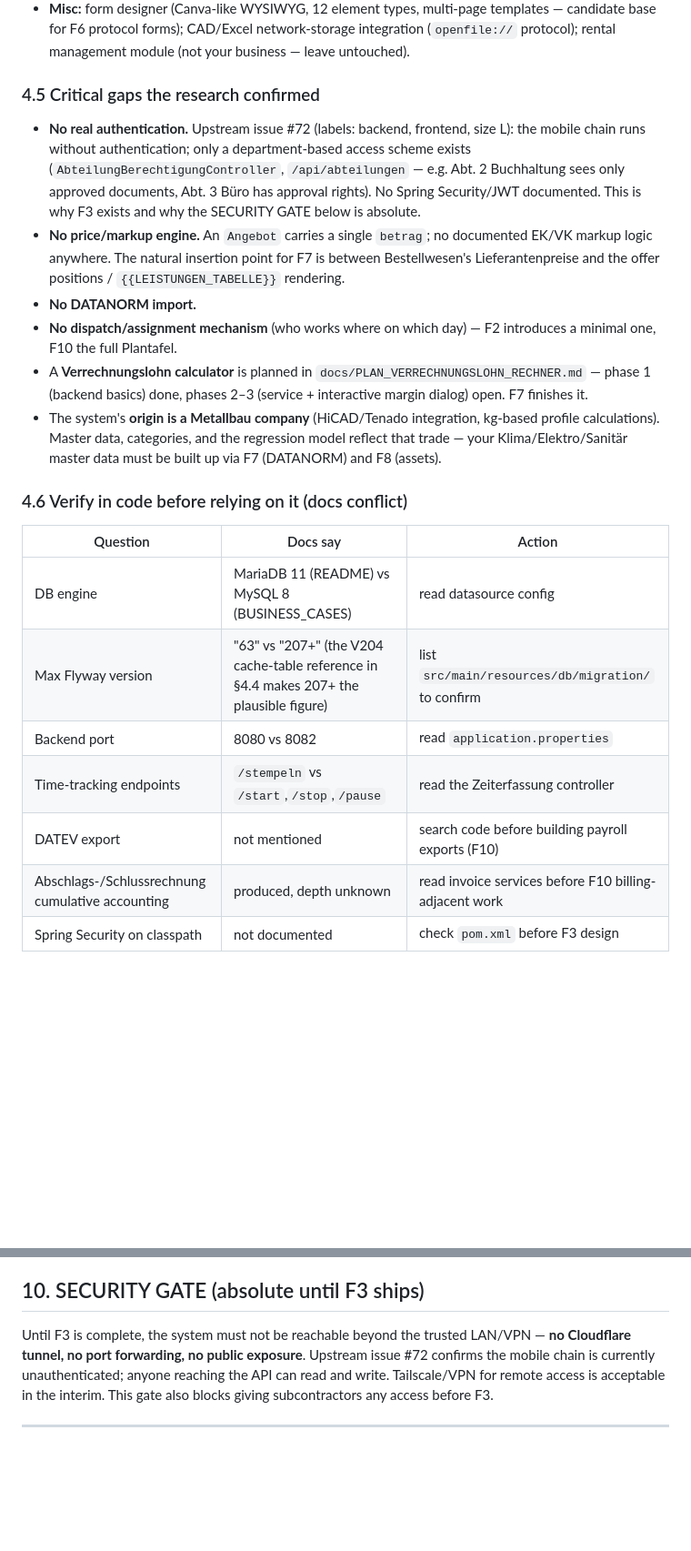
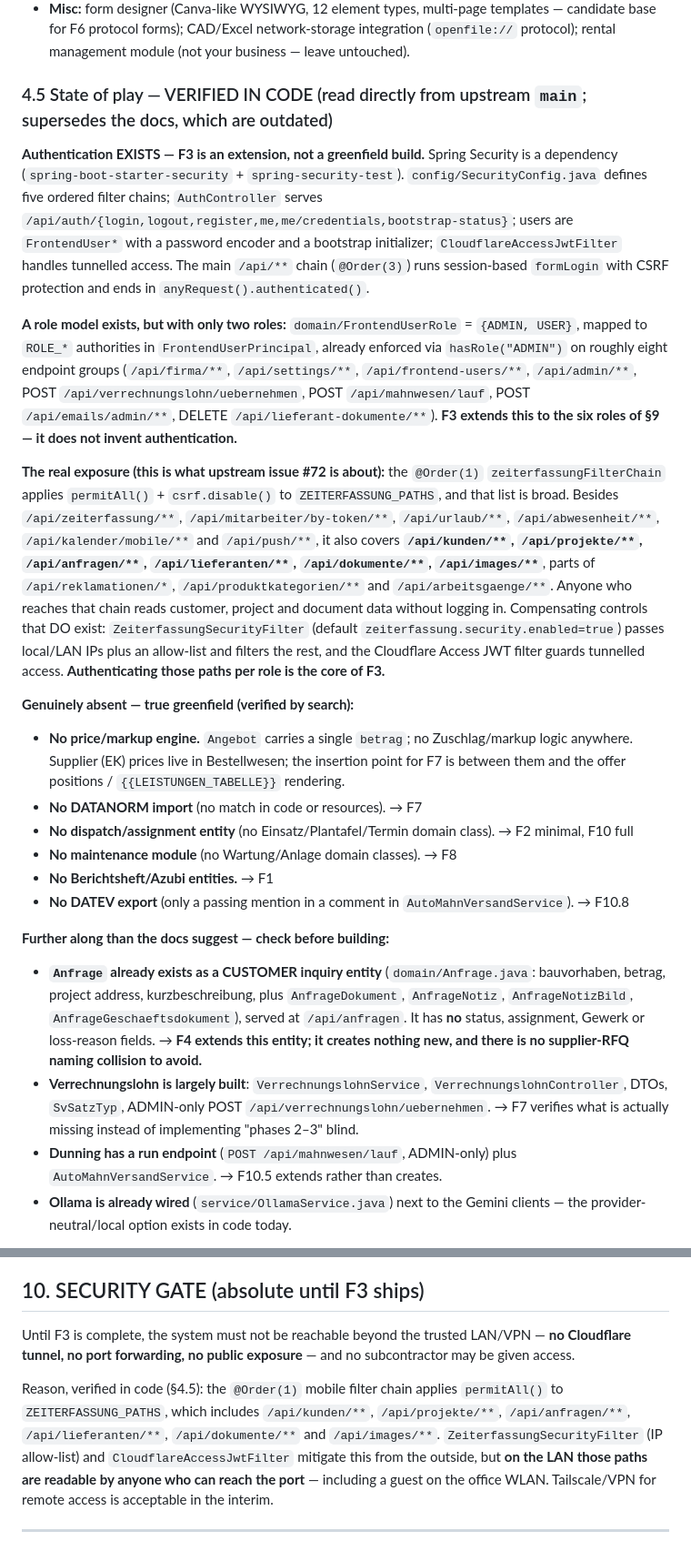
Before and after one commit to Jeff069/my-first-pr, a Markdown page: ED-Elektro/Master-Prompt.md, 2 parts joined by grey strips. Shown at 91% size. Drawn GitHub-style; blank space fills up the shorter version.

```diff
--- a/ED-Elektro/Master-Prompt.md
+++ b/ED-Elektro/Master-Prompt.md
@@ -90,23 +90,25 @@ German plural resources under `/api/…` (`/api/angebote`, `/api/projekte`, `/ap
 - **Calculation & controlling:** real-time pre/post calculation from four sources (times, material, articles, incoming invoices); hierarchical product categories ("Dach > Flachdach") with units; `analysiereKategorie()` computes "Stunden pro Einheit" via linear regression over past projects (trained on the previous owner's **Metallbau** data — treat its outputs as advisory for your trades until ~a year of own data exists); controlling dashboard (profit, revenue, material/labor costs, offer conversion, top-10 customers, regional heatmap); `MonatsSaldo` cache pattern (Flyway cache table — reportedly V204 — + `MonatsSaldoWarmupService` at startup; see the §4.6 migration-count verification) — copy this pattern for any expensive aggregation.
 - **Misc:** form designer (Canva-like WYSIWYG, 12 element types, multi-page templates — candidate base for F6 protocol forms); CAD/Excel network-storage integration (`openfile://` protocol); rental management module (not your business — leave untouched).
 
-### 4.5 Critical gaps the research confirmed
+### 4.5 State of play — VERIFIED IN CODE (read directly from upstream `main`; supersedes the docs, which are outdated)
 
-- **No real authentication.** Upstream issue #72 (labels: backend, frontend, size L): the mobile chain runs without authentication; only a department-based access scheme exists (`AbteilungBerechtigungController`, `/api/abteilungen` — e.g. Abt. 2 Buchhaltung sees only approved documents, Abt. 3 Büro has approval rights). No Spring Security/JWT documented. This is why F3 exists and why the SECURITY GATE below is absolute.
-- **No price/markup engine.** An `Angebot` carries a single `betrag`; no documented EK/VK markup logic anywhere. The natural insertion point for F7 is between Bestellwesen's Lieferantenpreise and the offer positions / `{{LEISTUNGEN_TABELLE}}` rendering.
-- **No DATANORM import.**
-- **No dispatch/assignment mechanism** (who works where on which day) — F2 introduces a minimal one, F10 the full Plantafel.
-- A **Verrechnungslohn calculator** is planned in `docs/PLAN_VERRECHNUNGSLOHN_RECHNER.md` — phase 1 (backend basics) done, phases 2–3 (service + interactive margin dialog) open. F7 finishes it.
-- The system's **origin is a Metallbau company** (HiCAD/Tenado integration, kg-based profile calculations). Master data, categories, and the regression model reflect that trade — your Klima/Elektro/Sanitär master data must be built up via F7 (DATANORM) and F8 (assets).
+**Authentication EXISTS — F3 is an extension, not a greenfield build.** Spring Security is a dependency (`spring-boot-starter-security` + `spring-security-test`). `config/SecurityConfig.java` defines five ordered filter chains; `AuthController` serves `/api/auth/{login,logout,register,me,me/credentials,bootstrap-status}`; users are `FrontendUser*` with a password encoder and a bootstrap initializer; `CloudflareAccessJwtFilter` handles tunnelled access. The main `/api/**` chain (`@Order(3)`) runs session-based `formLogin` with CSRF protection and ends in `anyRequest().authenticated()`.
 
-### 4.6 Verify in code before relying on it (docs conflict)
+**A role model exists, but with only two roles:** `domain/FrontendUserRole` = `{ADMIN, USER}`, mapped to `ROLE_*` authorities in `FrontendUserPrincipal`, already enforced via `hasRole("ADMIN")` on roughly eight endpoint groups (`/api/firma/**`, `/api/settings/**`, `/api/frontend-users/**`, `/api/admin/**`, POST `/api/verrechnungslohn/uebernehmen`, POST `/api/mahnwesen/lauf`, POST `/api/emails/admin/**`, DELETE `/api/lieferant-dokumente/**`). **F3 extends this to the six roles of §9 — it does not invent authentication.**
 
-| Question | Docs say | Action |
-|---|---|---|
-| DB engine | MariaDB 11 (README) vs MySQL 8 (BUSINESS_CASES) | read datasource config |
-| Max Flyway version | "63" vs "207+" (the V204 cache-table reference in §4.4 makes 207+ the plausible figure) | list `src/main/resources/db/migration/` to confirm |
-| Backend port | 8080 vs 8082 | read `application.properties` |
-| Time-tracking endpoints | `/stempeln` vs `/start`,`/stop`,`/pause` | read the Zeiterfassung controller |
-| DATEV export | not mentioned | search code before building payroll exports (F10) |
-| Abschlags-/Schlussrechnung cumulative accounting | produced, depth unknown | read invoice services before F10 billing-adjacent work |
-| Spring Security on classpath | not documented | check `pom.xml` before F3 design |
+**The real exposure (this is what upstream issue #72 is about):** the `@Order(1)` `zeiterfassungFilterChain` applies `permitAll()` + `csrf.disable()` to `ZEITERFASSUNG_PATHS`, and that list is broad. Besides `/api/zeiterfassung/**`, `/api/mitarbeiter/by-token/**`, `/api/urlaub/**`, `/api/abwesenheit/**`, `/api/kalender/mobile/**` and `/api/push/**`, it also covers **`/api/kunden/**`, `/api/projekte/**`, `/api/anfragen/**`, `/api/lieferanten/**`, `/api/dokumente/**`, `/api/images/**`**, parts of `/api/reklamationen/*`, `/api/produktkategorien/**` and `/api/arbeitsgaenge/**`. Anyone who reaches that chain reads customer, project and document data without logging in. Compensating controls that DO exist: `ZeiterfassungSecurityFilter` (default `zeiterfassung.security.enabled=true`) passes local/LAN IPs plus an allow-list and filters the rest, and the Cloudflare Access JWT filter guards tunnelled access. **Authenticating those paths per role is the core of F3.**
+
+**Genuinely absent — true greenfield (verified by search):**
+- **No price/markup engine.** `Angebot` carries a single `betrag`; no Zuschlag/markup logic anywhere. Supplier (EK) prices live in Bestellwesen; the insertion point for F7 is between them and the offer positions / `{{LEISTUNGEN_TABELLE}}` rendering.
+- **No DATANORM import** (no match in code or resources). → F7
+- **No dispatch/assignment entity** (no Einsatz/Plantafel/Termin domain class). → F2 minimal, F10 full
+- **No maintenance module** (no Wartung/Anlage domain classes). → F8
+- **No Berichtsheft/Azubi entities.** → F1
+- **No DATEV export** (only a passing mention in a comment in `AutoMahnVersandService`). → F10.8
+
+**Further along than the docs suggest — check before building:**
+- **`Anfrage` already exists as a CUSTOMER inquiry entity** (`domain/Anfrage.java`: bauvorhaben, betrag, project address, kurzbeschreibung, plus `AnfrageDokument`, `AnfrageNotiz`, `AnfrageNotizBild`, `AnfrageGeschaeftsdokument`), served at `/api/anfragen`. It has **no** status, assignment, Gewerk or loss-reason fields. → **F4 extends this entity; it creates nothing new, and there is no supplier-RFQ naming collision to avoid.**
+- **Verrechnungslohn is largely built**: `VerrechnungslohnService`, `VerrechnungslohnController`, DTOs, `SvSatzTyp`, ADMIN-only POST `/api/verrechnungslohn/uebernehmen`. → F7 verifies what is actually missing instead of implementing "phases 2–3" blind.
+- **Dunning has a run endpoint** (`POST /api/mahnwesen/lauf`, ADMIN-only) plus `AutoMahnVersandService`. → F10.5 extends rather than creates.
+- **Ollama is already wired** (`service/OllamaService.java`) next to the Gemini clients — the provider-neutral/local option exists in code today.
+
@@ -192,7 +206,9 @@ Six fixed role templates — **role templates, not per-user custom ACLs**; with
 
 ## 10. SECURITY GATE (absolute until F3 ships)
 
-Until F3 is complete, the system must not be reachable beyond the trusted LAN/VPN — **no Cloudflare tunnel, no port forwarding, no public exposure**. Upstream issue #72 confirms the mobile chain is currently unauthenticated; anyone reaching the API can read and write. Tailscale/VPN for remote access is acceptable in the interim. This gate also blocks giving subcontractors any access before F3.
+Until F3 is complete, the system must not be reachable beyond the trusted LAN/VPN — **no Cloudflare tunnel, no port forwarding, no public exposure** — and no subcontractor may be given access.
+
+Reason, verified in code (§4.5): the `@Order(1)` mobile filter chain applies `permitAll()` to `ZEITERFASSUNG_PATHS`, which includes `/api/kunden/**`, `/api/projekte/**`, `/api/anfragen/**`, `/api/lieferanten/**`, `/api/dokumente/**` and `/api/images/**`. `ZeiterfassungSecurityFilter` (IP allow-list) and `CloudflareAccessJwtFilter` mitigate this from the outside, but **on the LAN those paths are readable by anyone who can reach the port** — including a guest on the office WLAN. Tailscale/VPN for remote access is acceptable in the interim.
 
 ---
 
```
Also changed, not shown: other parts of ED-Elektro/Master-Prompt.md (+20 -7 lines).
